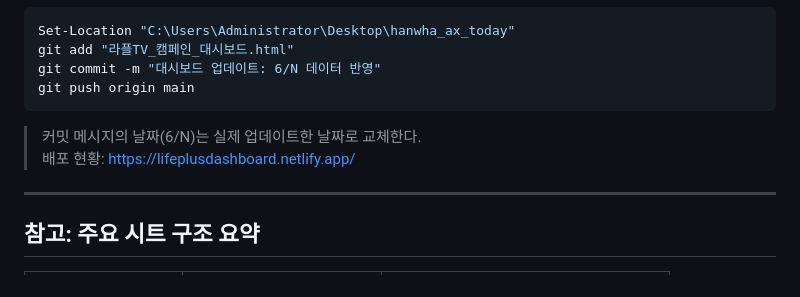
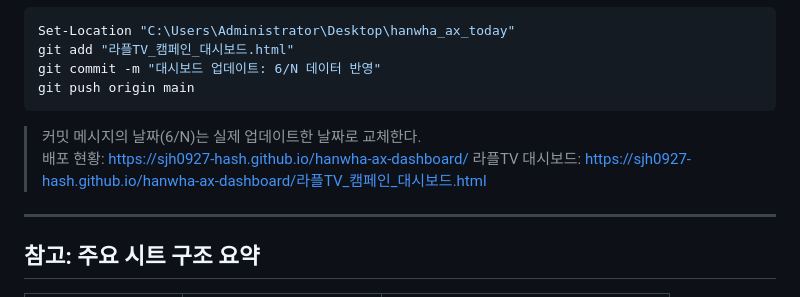
Before and after one commit to sjh0927-hash/hanwha-ax-dashboard, a Markdown page: .claude/commands/update-laplTV-dashboard.md, the part around the change. GitHub-like rendering.

Commit message:
스킬: 배포 URL GitHub Pages로 업데이트

````diff
--- a/.claude/commands/update-laplTV-dashboard.md
+++ b/.claude/commands/update-laplTV-dashboard.md
@@ -574,7 +574,8 @@ git push origin main
 ```
 
 > 커밋 메시지의 날짜(6/N)는 실제 업데이트한 날짜로 교체한다.
-> 배포 현황: https://lifeplusdashboard.netlify.app/
+> 배포 현황: https://sjh0927-hash.github.io/hanwha-ax-dashboard/
+> 라플TV 대시보드: https://sjh0927-hash.github.io/hanwha-ax-dashboard/라플TV_캠페인_대시보드.html
 
 ---
 
````
